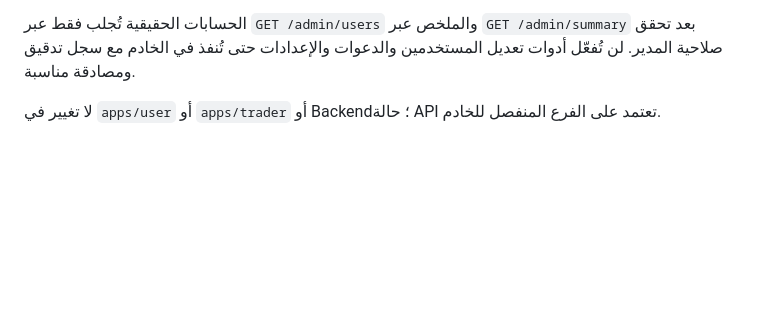
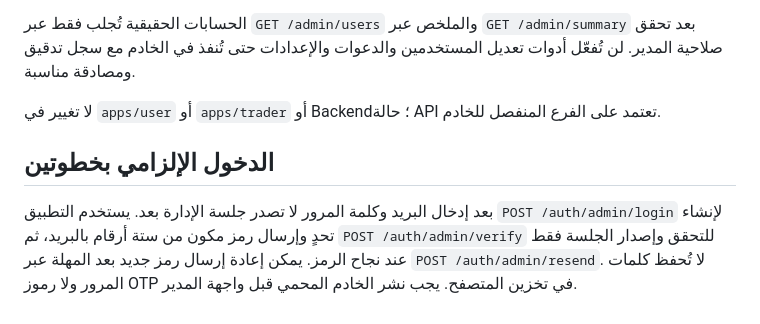
Before and after one commit to ibr7h/gold-app-pwa, a Markdown page: apps/admin/README.md, the part around the change. Drawn GitHub-style; blank space fills up the shorter version.

Commit message:
feat(admin): OTP styling, isolated cache refresh and mandatory verification checks

```diff
--- a/apps/admin/README.md
+++ b/apps/admin/README.md
@@ -38,3 +38,11 @@
 الحسابات الحقيقية تُجلب فقط عبر `GET /admin/users` والملخص عبر `GET /admin/summary` بعد تحقق صلاحية المدير. لن تُفعّل أدوات تعديل المستخدمين والدعوات والإعدادات حتى تُنفذ في الخادم مع سجل تدقيق ومصادقة مناسبة.
 
 لا تغيير في `apps/user` أو `apps/trader` أو Backend؛ حالة API تعتمد على الفرع المنفصل للخادم.
+
+## الدخول الإلزامي بخطوتين
+
+بعد إدخال البريد وكلمة المرور لا تصدر جلسة الإدارة بعد. يستخدم التطبيق
+`POST /auth/admin/login` لإنشاء تحدٍ وإرسال رمز مكون من ستة أرقام بالبريد،
+ثم `POST /auth/admin/verify` للتحقق وإصدار الجلسة فقط عند نجاح الرمز.
+يمكن إعادة إرسال رمز جديد بعد المهلة عبر `POST /auth/admin/resend`.
+لا تُحفظ كلمات المرور ولا رموز OTP في تخزين المتصفح. يجب نشر الخادم المحمي قبل واجهة المدير.
```
